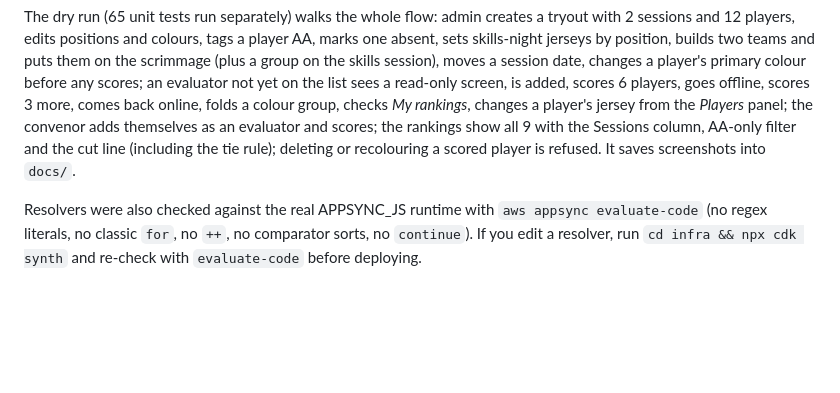
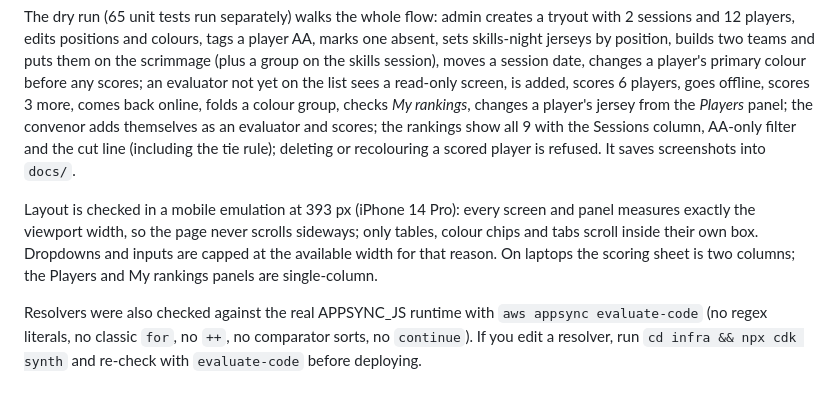
Before and after one commit to sparkeUnlimited/hockeyeval, a Markdown page: README.md, the part around the change. Drawn GitHub-style; blank space fills up the shorter version.

Commit message:
Docs: mobile layout guarantees and panel layout note
Co-Authored-By: Claude Fable 5.1 <noreply@anthropic.com>

```diff
--- a/README.md
+++ b/README.md
@@ -213,6 +213,11 @@ rankings*, changes a player's jersey from the *Players* panel; the convenor adds
 scores; the rankings show all 9 with the Sessions column, AA-only filter and the cut line (including the tie
 rule); deleting or recolouring a scored player is refused. It saves screenshots into `docs/`.
 
+Layout is checked in a mobile emulation at 393 px (iPhone 14 Pro): every screen and panel measures exactly the
+viewport width, so the page never scrolls sideways; only tables, colour chips and tabs scroll inside their own
+box. Dropdowns and inputs are capped at the available width for that reason. On laptops the scoring sheet is two
+columns; the Players and My rankings panels are single-column.
+
 Resolvers were also checked against the real APPSYNC_JS runtime with `aws appsync evaluate-code` (no regex
 literals, no classic `for`, no `++`, no comparator sorts, no `continue`). If you edit a resolver, run
 `cd infra && npx cdk synth` and re-check with `evaluate-code` before deploying.
```
Also changed, not shown: docs/RUNNING-A-TRYOUT.md (+3 -0 lines).
